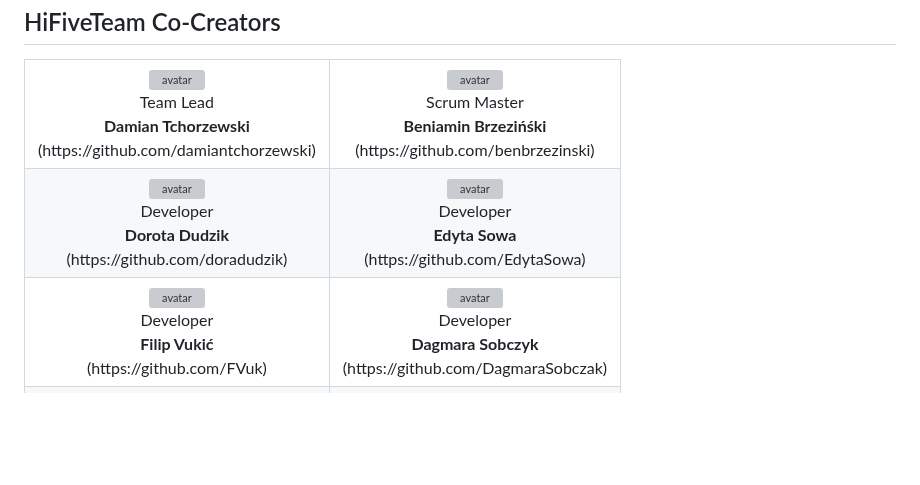
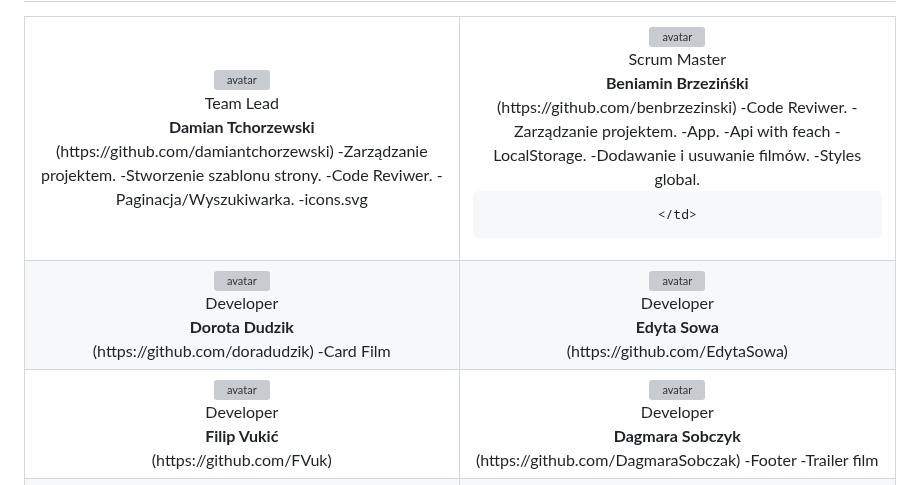
Before and after one commit to DamTchorzewski/Filmoteka-HiFiveTeam, a Markdown page: README.md, the part around the change. GitHub-like rendering; blank space fills up the shorter version; grey boxes are pictures that could not be loaded.

```diff
--- a/README.md
+++ b/README.md
@@ -17,6 +17,11 @@
       Team Lead<br>
       <b>Damian Tchorzewski</b><br>
       (https://github.com/damiantchorzewski)
+      -Zarządzanie projektem.
+      -Stworzenie szablonu strony.
+      -Code Reviwer.
+      -Paginacja/Wyszukiwarka.
+      -icons.svg
     </td>
     <td align="center">
     <a href="https://github.com/benbrzezinski">
@@ -24,7 +29,16 @@
       Scrum Master<br>
       <b>Beniamin Brzezińśki</b><br>
       (https://github.com/benbrzezinski)
+      -Code Reviwer.
+      -Zarządzanie projektem.
+      -App.
+      -Api with feach
+      -LocalStorage.
+      -Dodawanie i usuwanie filmów.
+      -Styles global.
+
     </td>
+
   </tr>
   <tr>
     <td align="center">
@@ -33,6 +47,7 @@
       Developer<br>
       <b>Dorota Dudzik</b><br>
       (https://github.com/doradudzik)
+      -Card Film
     </td>
     <td align="center">
     <a href="https://github.com/EdytaSowa">
@@ -56,6 +71,8 @@
       Developer<br>
       <b>Dagmara Sobczyk</b><br>
       (https://github.com/DagmaraSobczak)
+      -Footer
+      -Trailer film
     </td>
   </tr>
   <tr>
```
